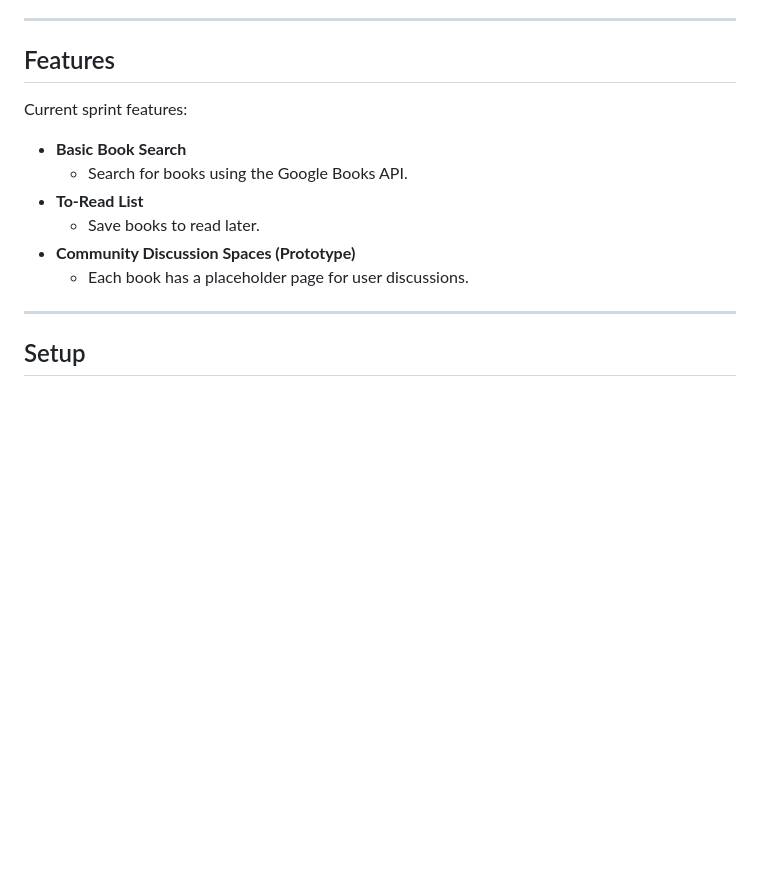
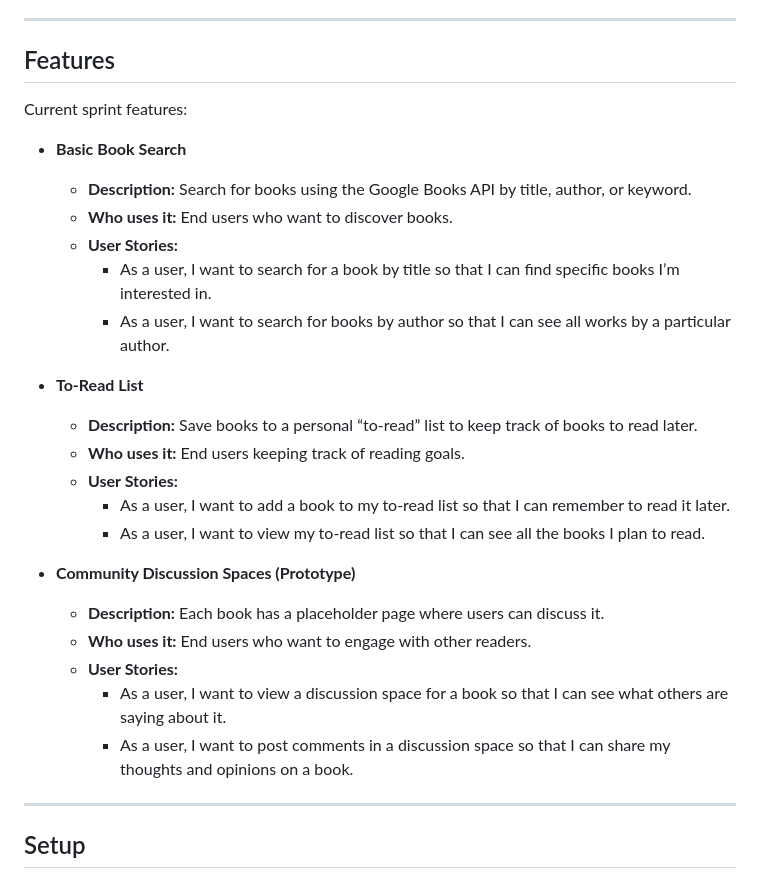
Before and after one commit to NirajanBanjade/Bookhive, a Markdown page: README.md, the part around the change. GitHub-like rendering; blank space fills up the shorter version.

Commit message:
README.md edited online: added user stories corresponding to each feature

```diff
--- a/README.md
+++ b/README.md
@@ -33,13 +33,29 @@
 ---
 
 ## Features
+
 Current sprint features:
+
 - **Basic Book Search**
-  - Search for books using the Google Books API.
+  - **Description:** Search for books using the Google Books API by title, author, or keyword.
+  - **Who uses it:** End users who want to discover books.
+  - **User Stories:**
+    - As a user, I want to search for a book by title so that I can find specific books I’m interested in.
+    - As a user, I want to search for books by author so that I can see all works by a particular author.
+
 - **To-Read List**
-  - Save books to read later.
+  - **Description:** Save books to a personal “to-read” list to keep track of books to read later.
+  - **Who uses it:** End users keeping track of reading goals.
+  - **User Stories:**
+    - As a user, I want to add a book to my to-read list so that I can remember to read it later.
+    - As a user, I want to view my to-read list so that I can see all the books I plan to read.
+
 - **Community Discussion Spaces (Prototype)**
-  - Each book has a placeholder page for user discussions.
+  - **Description:** Each book has a placeholder page where users can discuss it.
+  - **Who uses it:** End users who want to engage with other readers.
+  - **User Stories:**
+    - As a user, I want to view a discussion space for a book so that I can see what others are saying about it.
+    - As a user, I want to post comments in a discussion space so that I can share my thoughts and opinions on a book.
 
 ---
 
```
